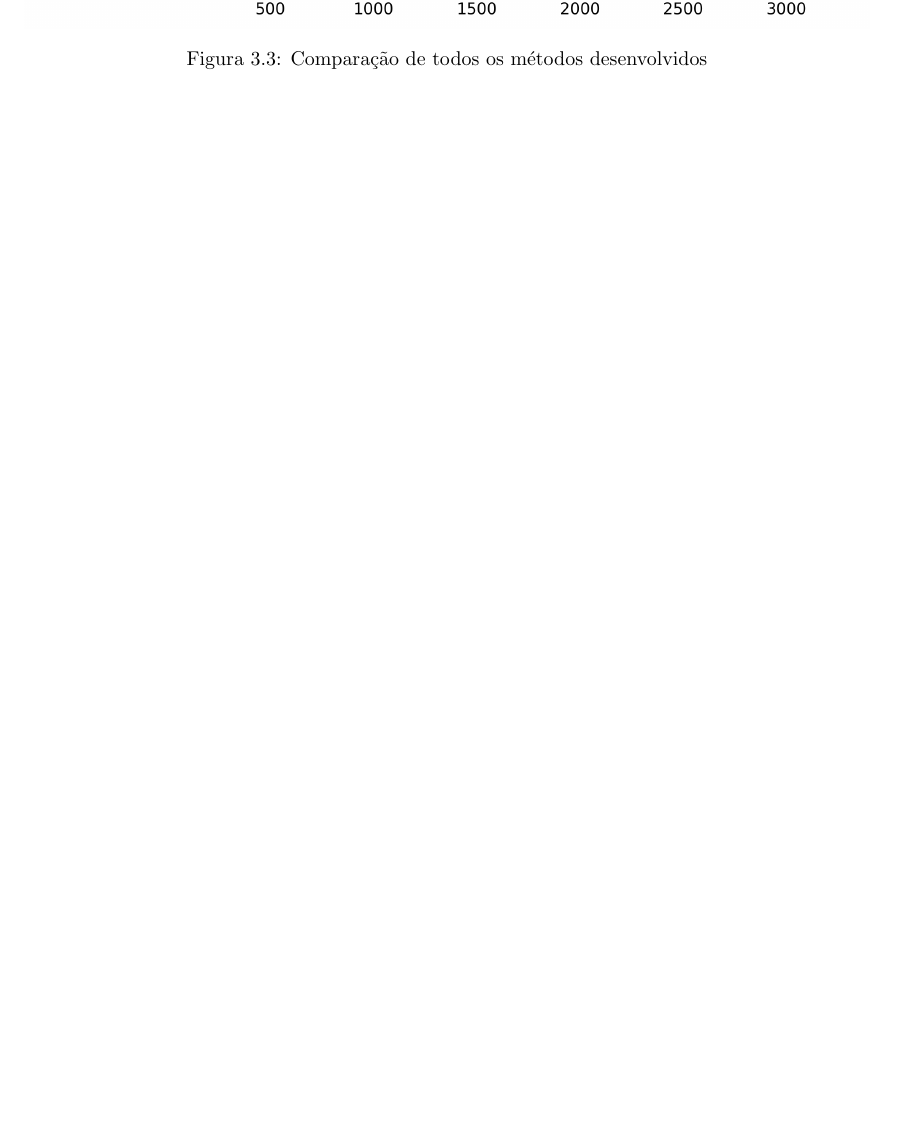
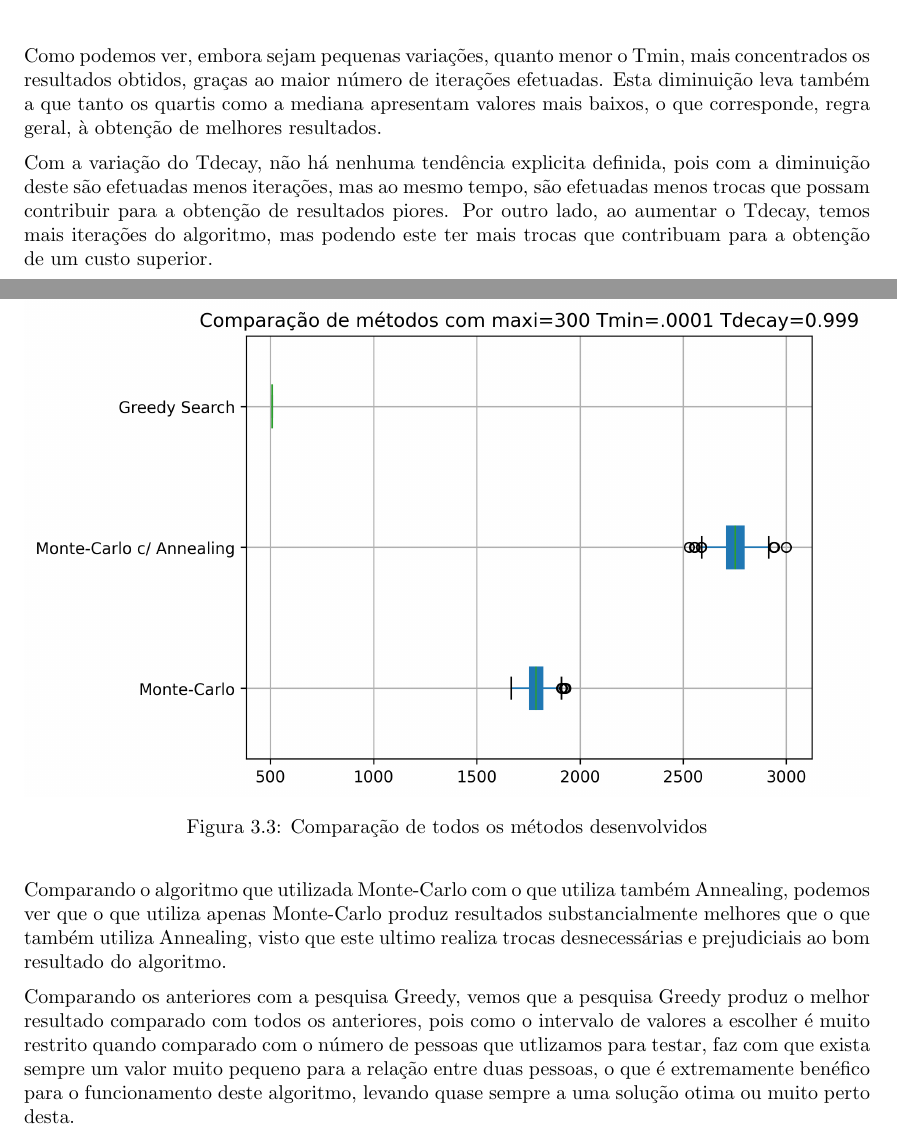
Before and after one commit to JoseFilipeFerreira/matlab-to-C, a LaTeX document (T1/report/Report.tex): part of page 7 of 7 before the commit and two parts of pages 7 and 8 of 8 after it, the two joined at a grey line, cut at the place of the change, the shorter picture padded with empty space. Compiled offline with pdfLaTeX.

Commit message:
Add analise de resultados

```diff
--- a/T1/report/Report.tex
+++ b/T1/report/Report.tex
@@ -164,10 +169,39 @@ Por outro lado, no caso de Monte-Carlo com Annealing,
     \caption{Comparação de diferentes valores para Tmin e Tdecay em Monte-Carlo com annealing}
 \end{figure}
 
+\pagebreak
+Como podemos ver, embora sejam pequenas variações, quanto
+menor o Tmin, mais concentrados os resultados obtidos, graças ao maior número de
+iterações efetuadas. Esta diminuição leva também a que tanto os quartis como a
+mediana apresentam valores mais baixos, o que corresponde, regra geral, à obtenção de
+melhores resultados.
+
+Com a variação do Tdecay, não há nenhuma tendência explicita definida, pois com
+a diminuição deste são efetuadas menos iterações, mas ao mesmo tempo, são
+efetuadas menos trocas que possam contribuir para a obtenção de resultados
+piores. Por outro lado, ao aumentar o Tdecay, temos mais iterações do
+algoritmo, mas podendo este ter mais trocas que contribuam para a obtenção de um
+custo superior.
+
+\pagebreak
 \begin{figure}[h]
     \centering
         \includegraphics[width=\textwidth]{images/graph_comp_all_algorithms.png}
         \caption{Comparação de todos os métodos desenvolvidos}
 \end{figure}
 
+Comparando o algoritmo que utilizada Monte-Carlo com o que utiliza também
+Annealing, podemos ver que o que utiliza apenas Monte-Carlo produz resultados
+substancialmente melhores que o que também utiliza Annealing, visto que este
+ultimo realiza trocas desnecessárias e prejudiciais ao bom resultado do
+algoritmo.
+
+Comparando os anteriores com a pesquisa Greedy, vemos que a pesquisa Greedy
+produz o melhor resultado comparado com todos os anteriores, pois como o
+intervalo de valores a escolher é muito restrito quando comparado com o número
+de pessoas que utlizamos para testar, faz com que exista sempre um valor muito
+pequeno para a relação entre duas pessoas, o que é extremamente benéfico para o
+funcionamento deste algoritmo, levando quase sempre a uma solução otima ou muito
+perto desta.
+
 \end{document}
```
Also changed, not shown: T1/report/Report.tex (15 more changed lines).
